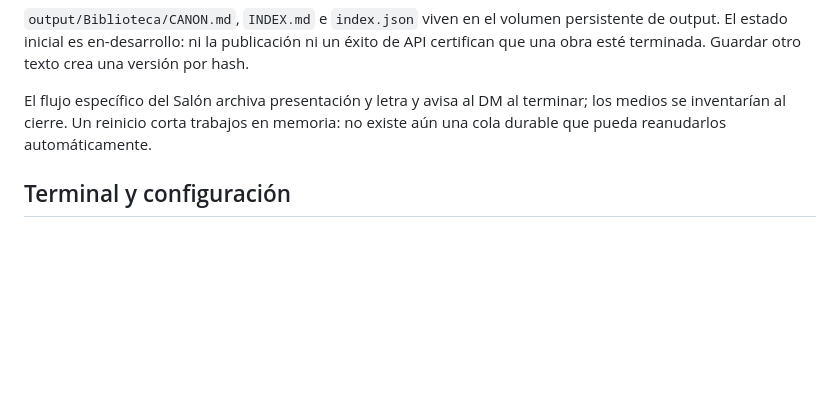
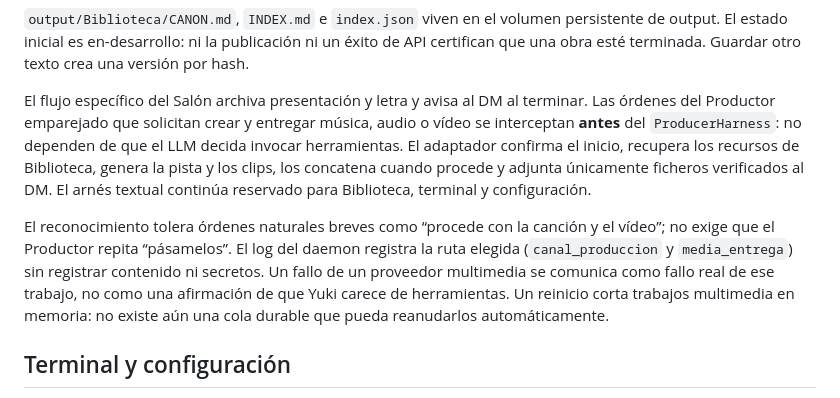
Before and after one commit to magnusdr4co-code/Yuki, a Markdown page: docs/PRODUCER_HARNESS.md, the part around the change. Rendered like a GitHub page; blank space fills up the shorter version.

Commit message:
docs: record producer media routing and production state

```diff
--- a/docs/PRODUCER_HARNESS.md
+++ b/docs/PRODUCER_HARNESS.md
@@ -25,9 +25,20 @@ se omiten. JSON de producción permanece en origen; no se etiqueta como obra.
 de output. El estado inicial es en-desarrollo: ni la publicación ni un éxito de API
 certifican que una obra esté terminada. Guardar otro texto crea una versión por hash.
 
-El flujo específico del Salón archiva presentación y letra y avisa al DM al terminar;
-los medios se inventarían al cierre. Un reinicio corta trabajos en memoria:
-no existe aún una cola durable que pueda reanudarlos automáticamente.
+El flujo específico del Salón archiva presentación y letra y avisa al DM al terminar.
+Las órdenes del Productor emparejado que solicitan crear y entregar música, audio o vídeo
+se interceptan **antes** del `ProducerHarness`: no dependen de que el LLM decida invocar
+herramientas. El adaptador confirma el inicio, recupera los recursos de Biblioteca,
+genera la pista y los clips, los concatena cuando procede y adjunta únicamente ficheros
+verificados al DM. El arnés textual continúa reservado para Biblioteca, terminal y
+configuración.
+
+El reconocimiento tolera órdenes naturales breves como “procede con la canción y el
+vídeo”; no exige que el Productor repita “pásamelos”. El log del daemon registra la ruta
+elegida (`canal_produccion` y `media_entrega`) sin registrar contenido ni secretos. Un
+fallo de un proveedor multimedia se comunica como fallo real de ese trabajo, no como una
+afirmación de que Yuki carece de herramientas. Un reinicio corta trabajos multimedia en
+memoria: no existe aún una cola durable que pueda reanudarlos automáticamente.
 
 ## Terminal y configuración
 
```
Also changed, not shown: docs/PRODUCTION_STATUS.md (added, +60 -0 lines).
